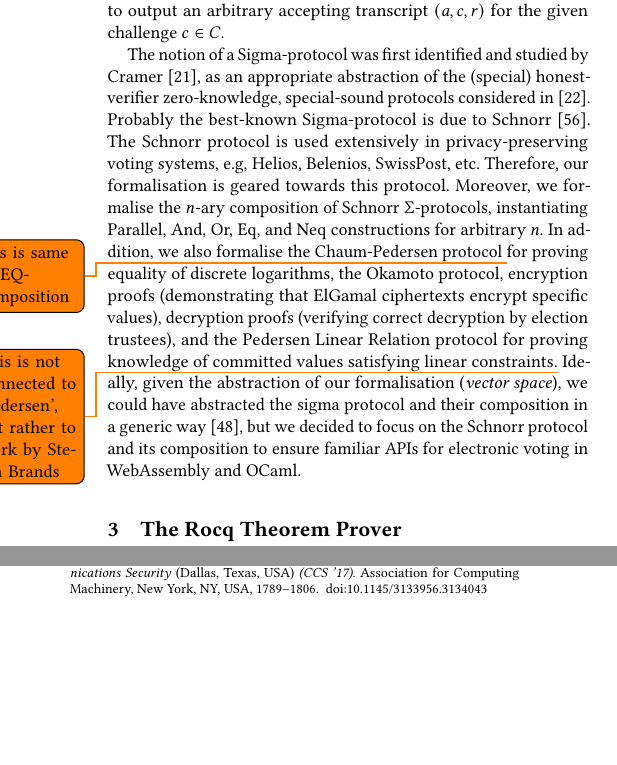
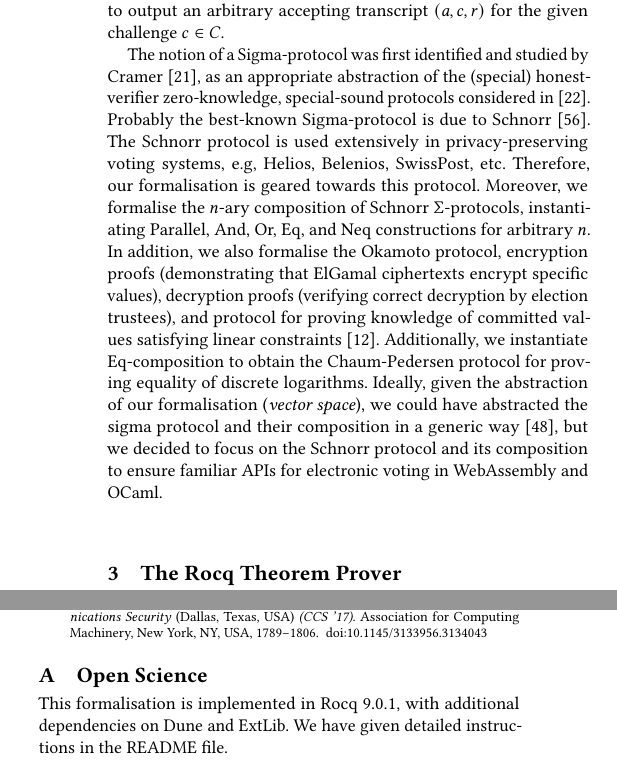
Before and after one commit to mukeshtiwari/SigmaProtocol, a LaTeX paper (paper/CCS/paper.tex): two parts of the columns of pages 3 and 14 of 14, joined at a grey line, cut so that both start at the same text, the shorter picture padded with empty space. Compiled offline with pdfLaTeX.

Commit message:
Addressed the todos and added Open Science

```diff
--- a/paper/CCS/paper.tex
+++ b/paper/CCS/paper.tex
@@ -342,9 +342,7 @@ The notion of a Sigma-protocol was first identified and studied by Cramer~\cite{
 as an appropriate abstraction of the (special) honest-verifier zero-knowledge, special-sound protocols considered in~\cite{cramer1994proofs}.
 Probably the best-known Sigma-protocol is due to Schnorr~\cite{schnorr1991efficient}.
 The Schnorr protocol is used extensively in privacy-preserving voting systems, e.g, Helios, Belenios, SwissPost, etc. Therefore,
-our formalisation is geared towards this protocol.
-Moreover, we formalise the \(n\)-ary composition of Schnorr \(\Sigma\)-protocols, instantiating Parallel, And, Or, Eq, and Neq constructions for arbitrary \(n\). In addition, we also formalise the Chaum-Pedersen protocol \todo{this is same as EQ-composition} for proving equality of discrete logarithms, the Okamoto protocol, encryption proofs (demonstrating that ElGamal ciphertexts encrypt specific values), decryption proofs (verifying correct decryption by election trustees), and the Pedersen Linear Relation protocol for proving knowledge of committed values satisfying linear constraints.\todo{This is not connected to `Pedersen', but rather to work by Stefan Brands}
-Ideally, given the abstraction of our formalisation (\textit{vector space}), we could have
+our formalisation is geared towards this protocol. Moreover, we formalise the \(n\)-ary composition of Schnorr \(\Sigma\)-protocols, instantiating Parallel, And, Or, Eq, and Neq constructions for arbitrary \(n\). In addition, we also formalise the Okamoto protocol, encryption proofs (demonstrating that ElGamal ciphertexts encrypt specific values), decryption proofs (verifying correct decryption by election trustees), and protocol for proving knowledge of committed values satisfying linear constraints~\cite{Bra97}. Additionally, we instantiate Eq-composition to obtain the Chaum-Pedersen protocol for proving equality of discrete logarithms. Ideally, given the abstraction of our formalisation (\textit{vector space}), we could have
 abstracted the sigma protocol and their composition in a generic way \cite{10.1007/978-3-642-02384-2_17},
 but we decided to focus on the Schnorr protocol and its composition to ensure familiar APIs
 for electronic voting in WebAssembly and OCaml.
@@ -1208,7 +1206,9 @@ This paper was edited for grammar using ChatGPT.
 
 %%
 %% If your work has an appendix, this is the place to put it.
-%\appendix
+\appendix
+\section{Open Science}
+This formalisation is implemented in Rocq 9.0.1, with additional dependencies on Dune and ExtLib. We have given detailed instructions in the README file.
 
 \end{document}
 \endinput
```
Also changed, not shown: paper/CCS/paper.tex (2 more changed lines).
